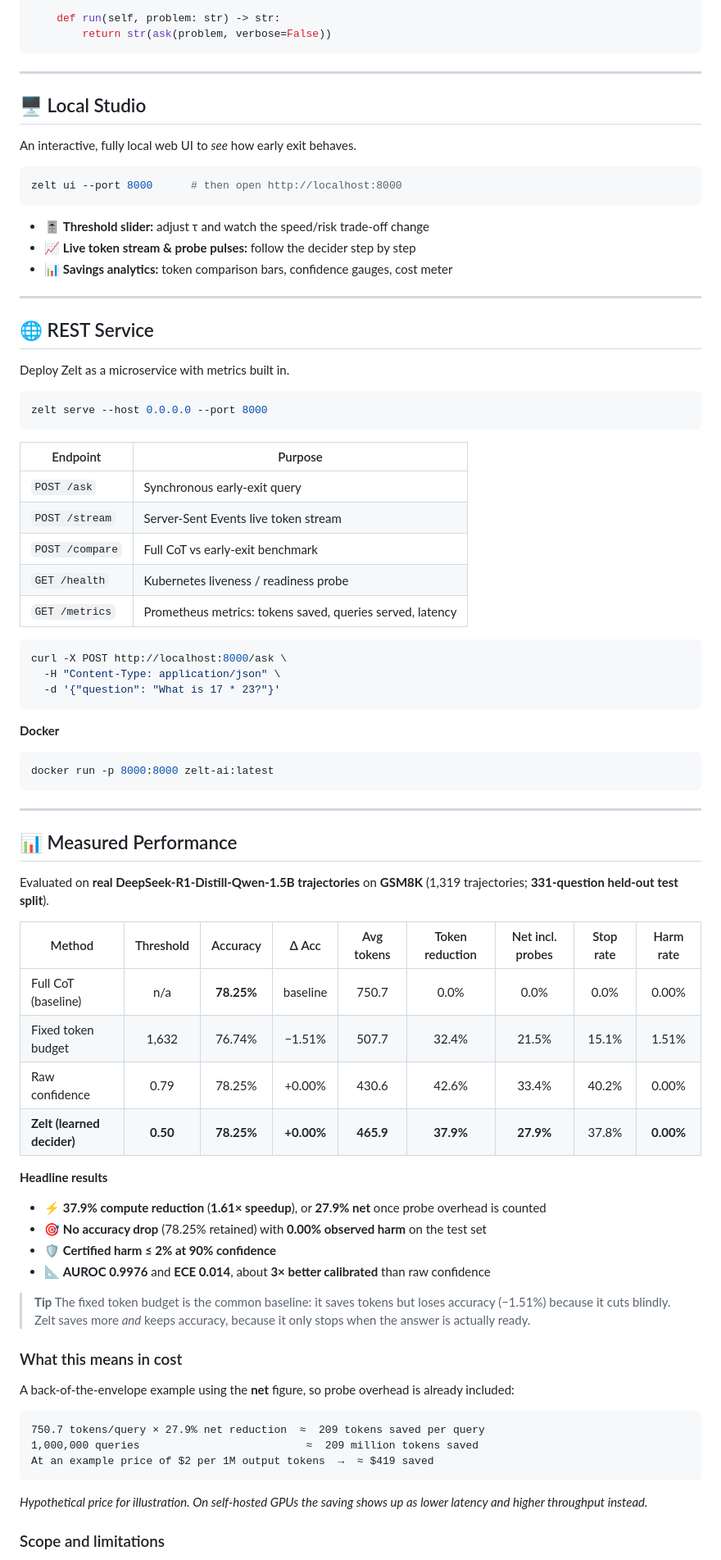
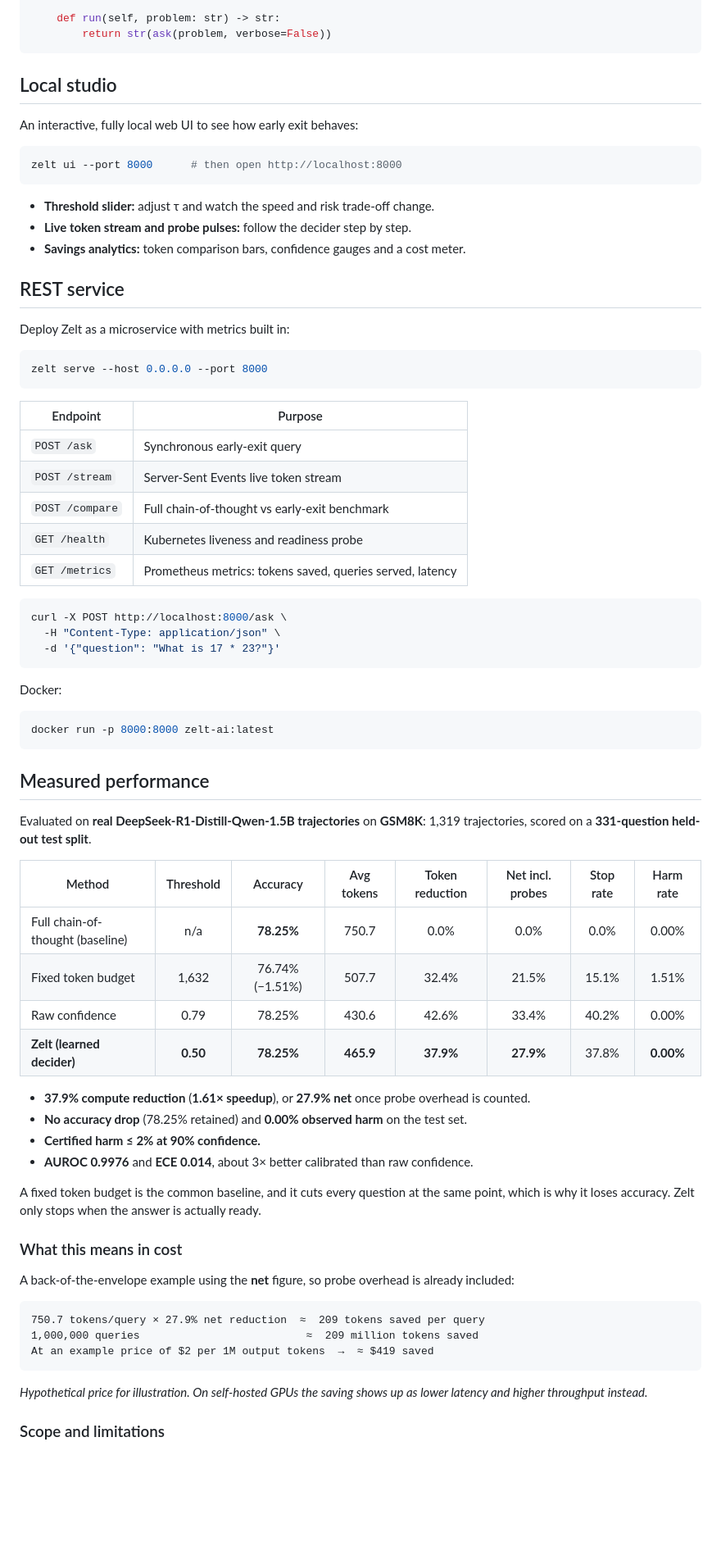
Before and after one commit to codewithulavesh/zelt, a Markdown page: README.md, the part around one of its changes. Shown at 82% size. GitHub-like rendering; blank space fills up the shorter version.

````diff
--- a/README.md
+++ b/README.md
@@ -332,36 +297,32 @@ class EfficientReasoningTool:
         return str(ask(problem, verbose=False))
 ```
 
----
+## Local studio
 
-## 🖥️ Local Studio
-
-An interactive, fully local web UI to *see* how early exit behaves.
+An interactive, fully local web UI to see how early exit behaves:
 
 ```bash
 zelt ui --port 8000      # then open http://localhost:8000
 ```
 
-- 🎚️ **Threshold slider:** adjust τ and watch the speed/risk trade-off change
-- 📈 **Live token stream & probe pulses:** follow the decider step by step
-- 📊 **Savings analytics:** token comparison bars, confidence gauges, cost meter
+- **Threshold slider:** adjust τ and watch the speed and risk trade-off change.
+- **Live token stream and probe pulses:** follow the decider step by step.
+- **Savings analytics:** token comparison bars, confidence gauges and a cost meter.
 
----
+## REST service
 
-## 🌐 REST Service
-
-Deploy Zelt as a microservice with metrics built in.
+Deploy Zelt as a microservice with metrics built in:
 
 ```bash
 zelt serve --host 0.0.0.0 --port 8000
 ```
 
 | Endpoint | Purpose |
-|---|---|
+| --- | --- |
 | `POST /ask` | Synchronous early-exit query |
 | `POST /stream` | Server-Sent Events live token stream |
-| `POST /compare` | Full CoT vs early-exit benchmark |
-| `GET /health` | Kubernetes liveness / readiness probe |
+| `POST /compare` | Full chain-of-thought vs early-exit benchmark |
+| `GET /health` | Kubernetes liveness and readiness probe |
 | `GET /metrics` | Prometheus metrics: tokens saved, queries served, latency |
 
 ```bash
@@ -370,34 +331,29 @@ curl -X POST http://localhost:8000/ask \
   -d '{"question": "What is 17 * 23?"}'
 ```
 
-**Docker**
+Docker:
 
 ```bash
 docker run -p 8000:8000 zelt-ai:latest
 ```
 
----
+## Measured performance
 
-## 📊 Measured Performance
+Evaluated on **real DeepSeek-R1-Distill-Qwen-1.5B trajectories** on **GSM8K**: 1,319 trajectories, scored on a **331-question held-out test split**.
 
-Evaluated on **real DeepSeek-R1-Distill-Qwen-1.5B trajectories** on **GSM8K** (1,319 trajectories; **331-question held-out test split**).
+| Method | Threshold | Accuracy | Avg tokens | Token reduction | Net incl. probes | Stop rate | Harm rate |
+| --- | :---: | :---: | :---: | :---: | :---: | :---: | :---: |
+| Full chain-of-thought (baseline) | n/a | **78.25%** | 750.7 | 0.0% | 0.0% | 0.0% | 0.00% |
+| Fixed token budget | 1,632 | 76.74% (−1.51%) | 507.7 | 32.4% | 21.5% | 15.1% | 1.51% |
+| Raw confidence | 0.79 | 78.25% | 430.6 | 42.6% | 33.4% | 40.2% | 0.00% |
+| **Zelt (learned decider)** | **0.50** | **78.25%** | **465.9** | **37.9%** | **27.9%** | 37.8% | **0.00%** |
 
-| Method | Threshold | Accuracy | Δ Acc | Avg tokens | Token reduction | Net incl. probes | Stop rate | Harm rate |
-|---|:---:|:---:|:---:|:---:|:---:|:---:|:---:|:---:|
-| Full CoT (baseline) | n/a | **78.25%** | baseline | 750.7 | 0.0% | 0.0% | 0.0% | 0.00% |
-| Fixed token budget | 1,632 | 76.74% | −1.51% | 507.7 | 32.4% | 21.5% | 15.1% | 1.51% |
-| Raw confidence | 0.79 | 78.25% | +0.00% | 430.6 | 42.6% | 33.4% | 40.2% | 0.00% |
-| **Zelt (learned decider)** | **0.50** | **78.25%** | **+0.00%** | **465.9** | **37.9%** | **27.9%** | 37.8% | **0.00%** |
+- **37.9% compute reduction** (**1.61× speedup**), or **27.9% net** once probe overhead is counted.
+- **No accuracy drop** (78.25% retained) and **0.00% observed harm** on the test set.
+- **Certified harm ≤ 2% at 90% confidence.**
+- **AUROC 0.9976** and **ECE 0.014**, about 3× better calibrated than raw confidence.
 
-**Headline results**
-
-- ⚡ **37.9% compute reduction** (**1.61× speedup**), or **27.9% net** once probe overhead is counted
-- 🎯 **No accuracy drop** (78.25% retained) with **0.00% observed harm** on the test set
-- 🛡️ **Certified harm ≤ 2% at 90% confidence**
-- 📐 **AUROC 0.9976** and **ECE 0.014**, about **3× better calibrated** than raw confidence
-
-> **Tip**
-> The fixed token budget is the common baseline: it saves tokens but loses accuracy (−1.51%) because it cuts blindly. Zelt saves more *and* keeps accuracy, because it only stops when the answer is actually ready.
+A fixed token budget is the common baseline, and it cuts every question at the same point, which is why it loses accuracy. Zelt only stops when the answer is actually ready.
 
 ### What this means in cost
 
@@ -408,6 +364,7 @@ A back-of-the-envelope example using the **net** figure, so probe overhead is al
 1,000,000 queries                          ≈  209 million tokens saved
 At an example price of $2 per 1M output tokens  →  ≈ $419 saved
 ```
+
 *Hypothetical price for illustration. On self-hosted GPUs the saving shows up as lower latency and higher throughput instead.*
 
 ### Scope and limitations
````
Also changed, not shown: other parts of README.md (+215 -217 lines).
